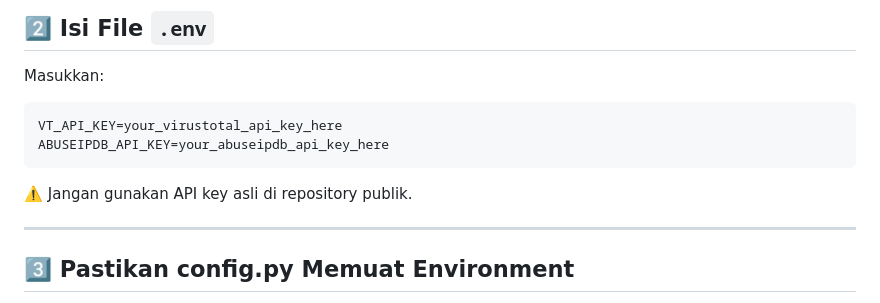
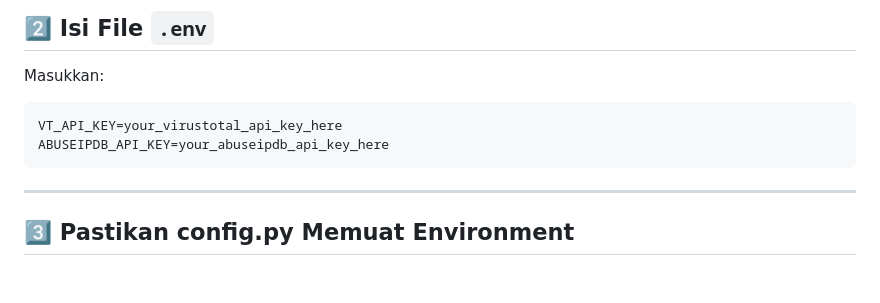
Before and after one commit to csemax/ip-threat-checker, a Markdown page: README.md, the part around the change. Drawn GitHub-style; blank space fills up the shorter version.

````diff
--- a/README.md
+++ b/README.md
@@ -197,8 +197,6 @@ VT_API_KEY=your_virustotal_api_key_here
 ABUSEIPDB_API_KEY=your_abuseipdb_api_key_here
 ```
 
-⚠️ Jangan gunakan API key asli di repository publik.
-
 ---
 
 ## 3️⃣ Pastikan config.py Memuat Environment
````
